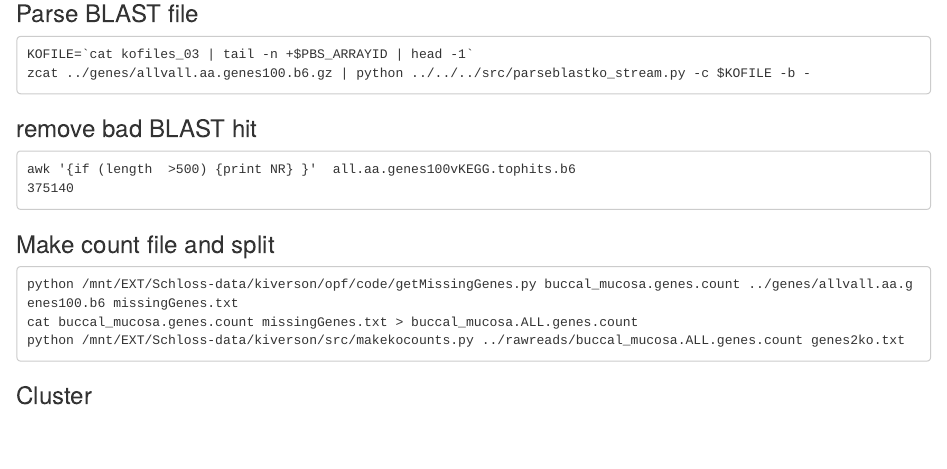
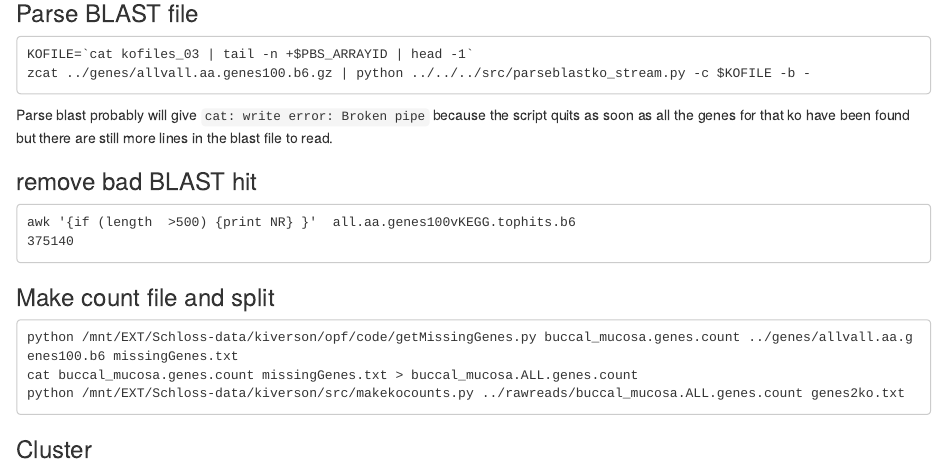
Before and after one commit to SchlossLab/opf, an R Markdown document (doc/opf_methods.Rmd): the page in a window 1100 px wide, from 16560 px down. Rendered offline with R 4.5, knitr and Pandoc, with nearby package versions.

Commit message:
add explination for broken pipe with parse blast

````diff
--- a/doc/opf_methods.Rmd
+++ b/doc/opf_methods.Rmd
@@ -962,6 +962,8 @@ KOFILE=`cat kofiles_03 | tail -n +$PBS_ARRAYID | head -1`
 zcat ../genes/allvall.aa.genes100.b6.gz | python ../../../src/parseblastko_stream.py -c $KOFILE -b -
 ```
 
+Parse blast probably will give `cat: write error: Broken pipe` because the script quits as soon as all the genes for that ko have been found but there are still more lines in the blast file to read.
+
 ### remove bad BLAST hit
 
 ```
````
